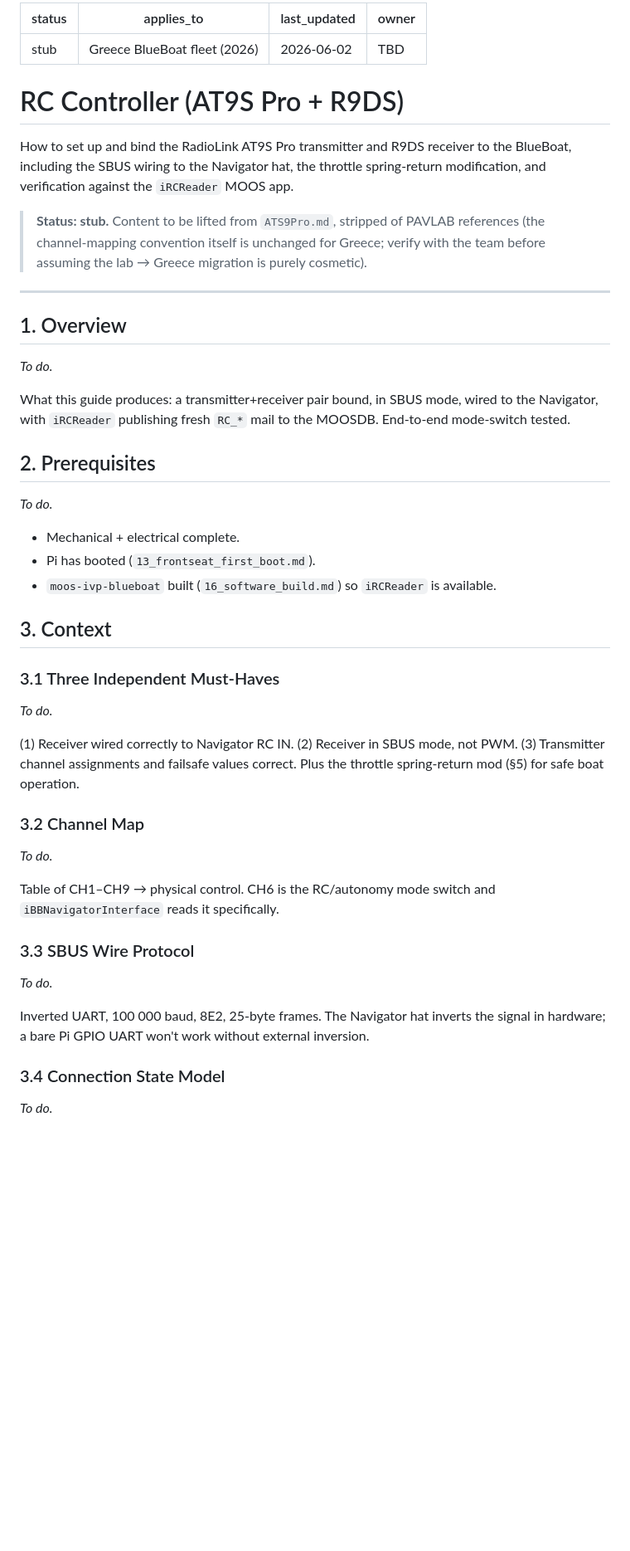
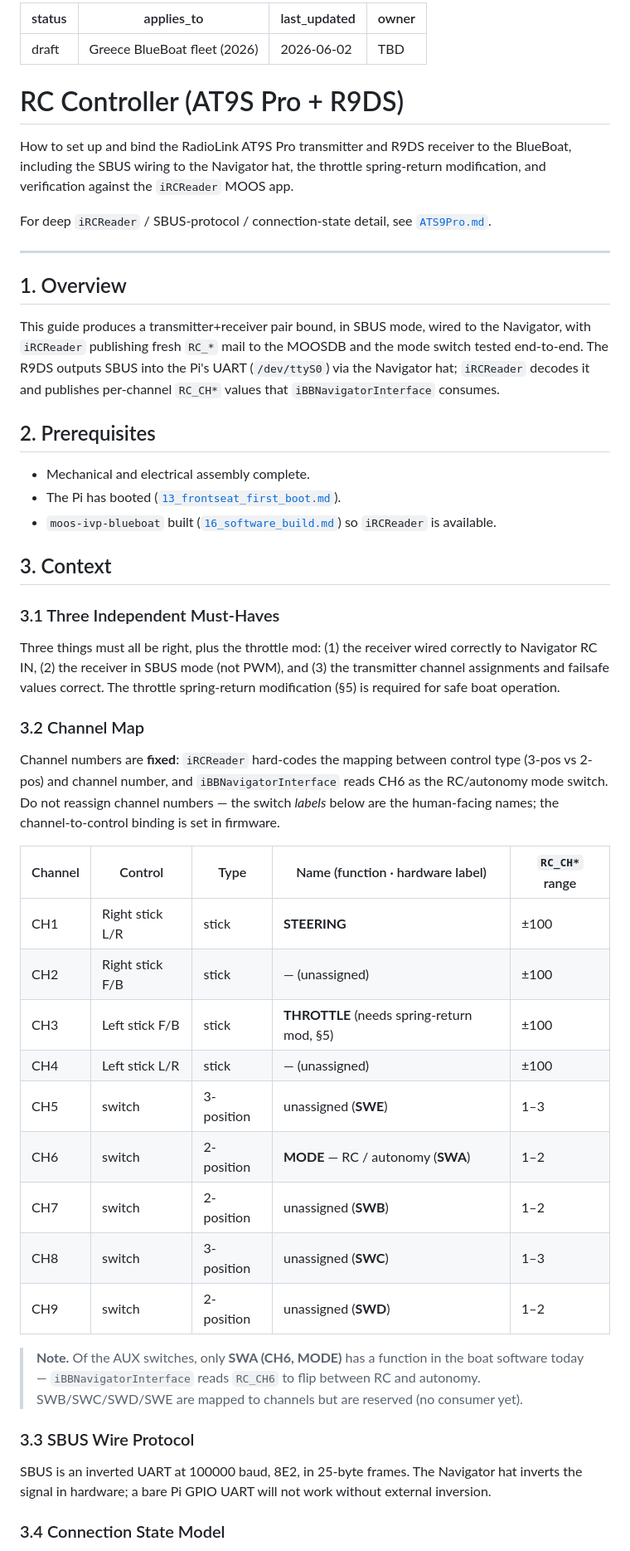
Before and after one commit to pavlab-mit/moos-ivp-greece, a Markdown page: documentation/15_rc_controller.md, the part around one of its changes. Shown at 83% size. Rendered like a GitHub page; blank space fills up the shorter version.

```diff
--- a/documentation/15_rc_controller.md
+++ b/documentation/15_rc_controller.md
@@ -1,5 +1,5 @@
 ---
-status: stub
+status: draft
 applies_to: Greece BlueBoat fleet (2026)
 last_updated: 2026-06-02
 owner: TBD
@@ -7,55 +7,69 @@ owner: TBD
 
 # RC Controller (AT9S Pro + R9DS)
 
-How to set up and bind the RadioLink AT9S Pro transmitter and R9DS receiver
-to the BlueBoat, including the SBUS wiring to the Navigator hat, the
-throttle spring-return modification, and verification against the
-`iRCReader` MOOS app.
+How to set up and bind the RadioLink AT9S Pro transmitter and R9DS receiver to
+the BlueBoat, including the SBUS wiring to the Navigator hat, the throttle
+spring-return modification, and verification against the `iRCReader` MOOS app.
 
-> **Status: stub.** Content to be lifted from `ATS9Pro.md`, stripped of
-> PAVLAB references (the channel-mapping convention itself is unchanged for
-> Greece; verify with the team before assuming the lab → Greece migration
-> is purely cosmetic).
+For deep `iRCReader` / SBUS-protocol / connection-state detail, see
+[`ATS9Pro.md`](ATS9Pro.md).
 
 ---
 
 ## 1. Overview
-_To do._
 
-What this guide produces: a transmitter+receiver pair bound, in SBUS mode,
-wired to the Navigator, with `iRCReader` publishing fresh `RC_*` mail to
-the MOOSDB. End-to-end mode-switch tested.
+This guide produces a transmitter+receiver pair bound, in SBUS mode, wired to
+the Navigator, with `iRCReader` publishing fresh `RC_*` mail to the MOOSDB and
+the mode switch tested end-to-end. The R9DS outputs SBUS into the Pi's UART
+(`/dev/ttyS0`) via the Navigator hat; `iRCReader` decodes it and publishes
+per-channel `RC_CH*` values that `iBBNavigatorInterface` consumes.
 
 ## 2. Prerequisites
-_To do._
 
-- Mechanical + electrical complete.
-- Pi has booted (`13_frontseat_first_boot.md`).
-- `moos-ivp-blueboat` built (`16_software_build.md`) so `iRCReader` is
-  available.
+- Mechanical and electrical assembly complete.
+- The Pi has booted ([`13_frontseat_first_boot.md`](13_frontseat_first_boot.md)).
+- `moos-ivp-blueboat` built ([`16_software_build.md`](16_software_build.md)) so
+  `iRCReader` is available.
 
 ## 3. Context
 
 ### 3.1 Three Independent Must-Haves
-_To do._
 
-(1) Receiver wired correctly to Navigator RC IN. (2) Receiver in SBUS mode,
-not PWM. (3) Transmitter channel assignments and failsafe values correct.
-Plus the throttle spring-return mod (§5) for safe boat operation.
+Three things must all be right, plus the throttle mod: (1) the receiver wired
+correctly to Navigator RC IN, (2) the receiver in SBUS mode (not PWM), and
+(3) the transmitter channel assignments and failsafe values correct. The
+throttle spring-return modification (§5) is required for safe boat operation.
 
 ### 3.2 Channel Map
-_To do._
 
-Table of CH1–CH9 → physical control. CH6 is the RC/autonomy mode switch
-and `iBBNavigatorInterface` reads it specifically.
+Channel numbers are **fixed**: `iRCReader` hard-codes the mapping between
+control type (3-pos vs 2-pos) and channel number, and `iBBNavigatorInterface`
+reads CH6 as the RC/autonomy mode switch. Do not reassign channel numbers — the
+switch *labels* below are the human-facing names; the channel-to-control
+binding is set in firmware.
+
+| Channel | Control | Type | Name (function · hardware label) | `RC_CH*` range |
+|---|---|---|---|---|
+| CH1 | Right stick L/R | stick | **STEERING** | ±100 |
+| CH2 | Right stick F/B | stick | — (unassigned) | ±100 |
+| CH3 | Left stick F/B | stick | **THROTTLE** (needs spring-return mod, §5) | ±100 |
+| CH4 | Left stick L/R | stick | — (unassigned) | ±100 |
+| CH5 | switch | 3-position | unassigned (**SWE**) | 1–3 |
+| CH6 | switch | 2-position | **MODE** — RC / autonomy (**SWA**) | 1–2 |
+| CH7 | switch | 2-position | unassigned (**SWB**) | 1–2 |
+| CH8 | switch | 3-position | unassigned (**SWC**) | 1–3 |
+| CH9 | switch | 2-position | unassigned (**SWD**) | 1–2 |
+
+> **Note.**  Of the AUX switches, only **SWA (CH6, MODE)** has
+> a function in the boat software today — `iBBNavigatorInterface` reads `RC_CH6`
+> to flip between RC and autonomy. SWB/SWC/SWD/SWE are mapped to channels but are
+> reserved (no consumer yet).
 
 ### 3.3 SBUS Wire Protocol
-_To do._
 
-Inverted UART, 100 000 baud, 8E2, 25-byte frames. The Navigator hat
-inverts the signal in hardware; a bare Pi GPIO UART won't work without
+SBUS is an inverted UART at 100000 baud, 8E2, in 25-byte frames. The Navigator
+hat inverts the signal in hardware; a bare Pi GPIO UART will not work without
 external inversion.
 
 ### 3.4 Connection State Model
-_To do._
 
```
Also changed, not shown: other parts of documentation/15_rc_controller.md (+83 -64 lines).
